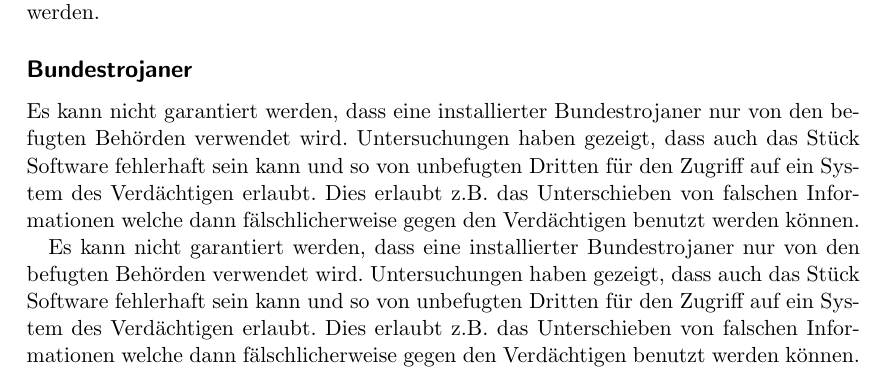
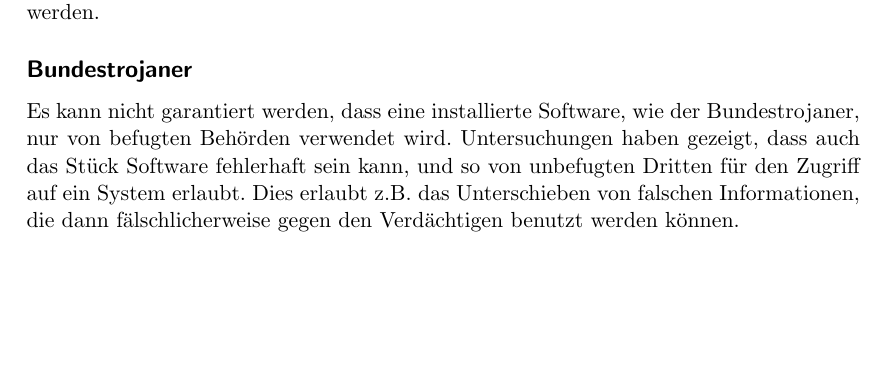
Before and after one commit to abcgit/krypto, a LaTeX document (fallstudie.tex, which reads thesen_kontra.tex): part of page 7 of 10, cut so that both start at the same text, the shorter picture padded with empty space. Compiled offline with pdfLaTeX.

Commit message:
überarbeitung Bundestrojaner
Signed-off-by: Nico Schottelius <nico@brief.schottelius.org>

```diff
--- a/thesen_kontra.tex
+++ b/thesen_kontra.tex
@@ -75,18 +75,12 @@
 Gesellschaft ausgegrenzt und benachteiligt zu werden.
 
 \subsection*{Bundestrojaner}
-Es kann nicht garantiert werden, dass eine installierter Bundestrojaner nur
-von den befugten Behörden verwendet wird. Untersuchungen haben gezeigt, dass
-auch das Stück Software fehlerhaft sein kann und so von unbefugten Dritten für
-den Zugriff auf ein System des Verdächtigen erlaubt. Dies erlaubt z.B. das
-Unterschieben von falschen Informationen welche dann fälschlicherweise gegen
-den Verdächtigen benutzt werden können.
-
-Es kann nicht garantiert werden, dass eine installierter Bundestrojaner nur
-von den befugten Behörden verwendet wird. Untersuchungen haben gezeigt, dass
-auch das Stück Software fehlerhaft sein kann und so von unbefugten Dritten für
-den Zugriff auf ein System des Verdächtigen erlaubt. Dies erlaubt z.B. das
-Unterschieben von falschen Informationen welche dann fälschlicherweise gegen
+Es kann nicht garantiert werden, dass eine installierte Software,
+wie der Bundestrojaner, nur von befugten Behörden verwendet wird.
+Untersuchungen haben gezeigt, dass auch das Stück Software fehlerhaft
+sein kann, und so von unbefugten Dritten für den Zugriff auf ein System
+erlaubt. Dies erlaubt z.B. das
+Unterschieben von falschen Informationen, die dann fälschlicherweise gegen
 den Verdächtigen benutzt werden können.
 
 % Ideas:
```
